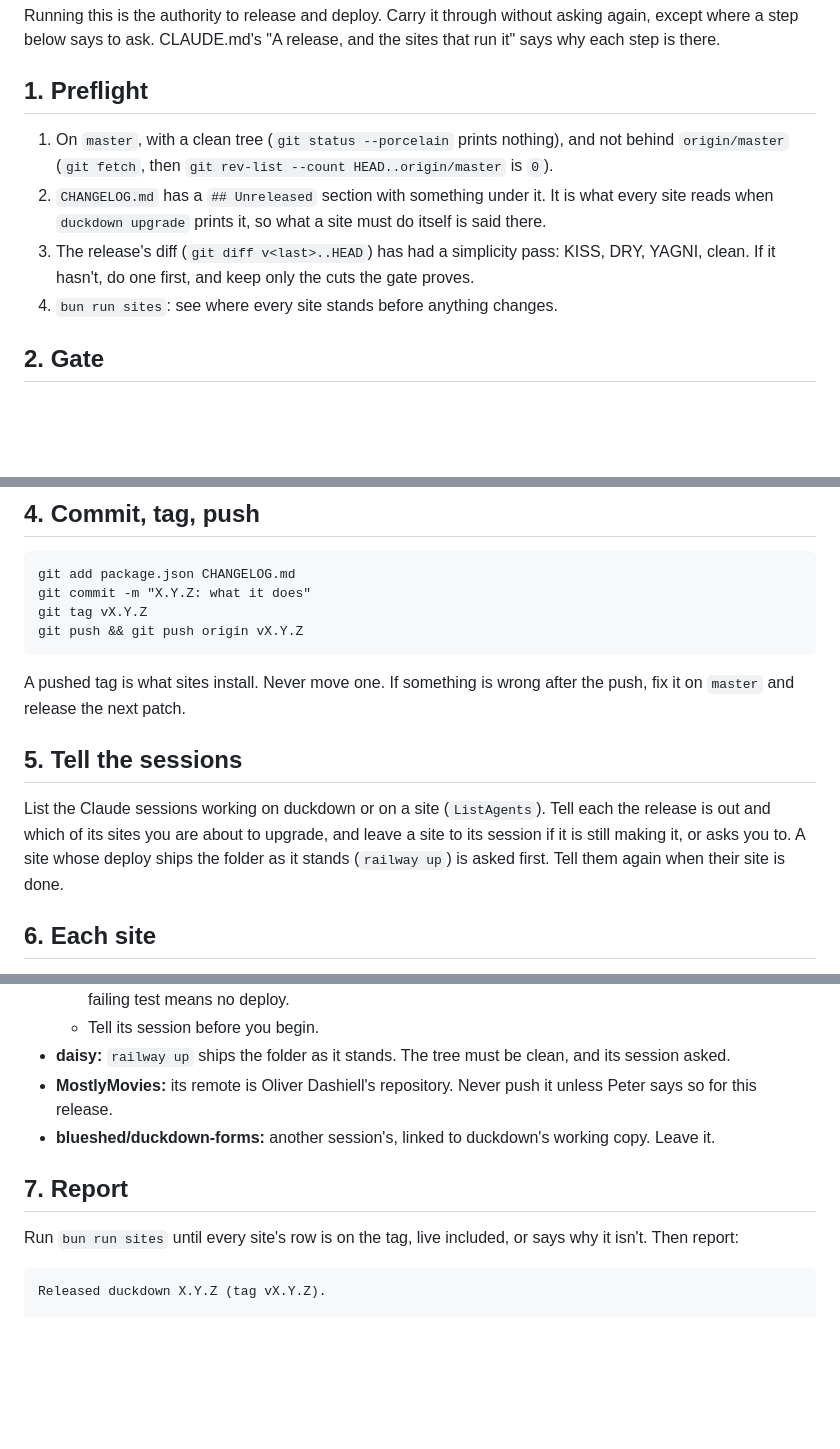
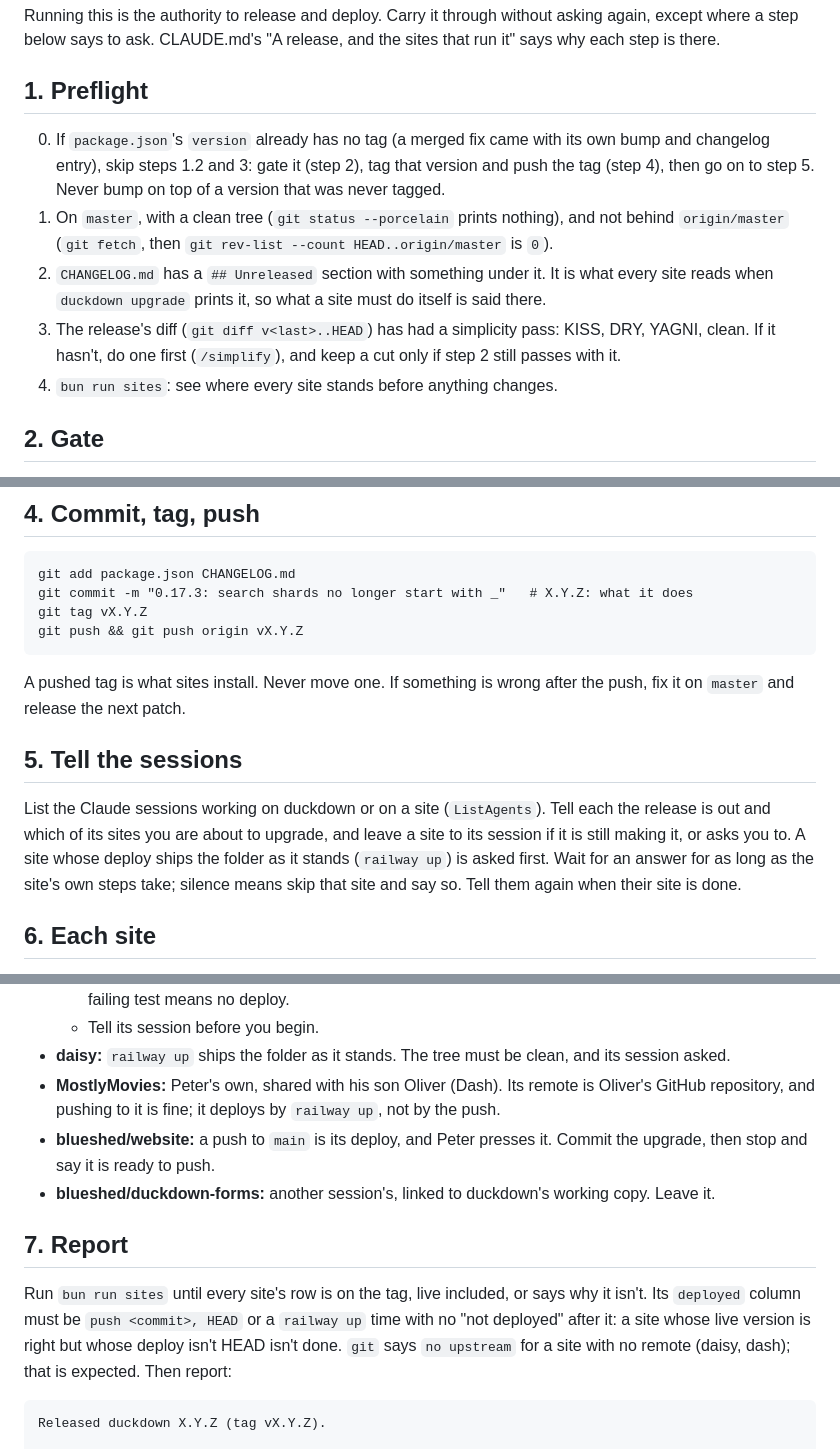
Before and after one commit to blueshed/duckdown, a Markdown page: .claude/commands/release.md, 3 parts joined by grey strips. Drawn GitHub-style; blank space fills up the shorter version.

Commit message:
/release: tag a version that is already bumped; MostlyMovies is Peter's to push; the website's push is left to him; the deployed column is part of done
Co-Authored-By: Claude Sonnet 5.5 <noreply@anthropic.com>

````diff
--- a/.claude/commands/release.md
+++ b/.claude/commands/release.md
@@ -16,12 +16,16 @@ each step is there.
 
 ## 1. Preflight
 
+0. If `package.json`'s `version` already has no tag (a merged fix came with its own bump and
+   changelog entry), skip steps 1.2 and 3: gate it (step 2), tag that version and push the tag
+   (step 4), then go on to step 5. Never bump on top of a version that was never tagged.
 1. On `master`, with a clean tree (`git status --porcelain` prints nothing), and not behind
    `origin/master` (`git fetch`, then `git rev-list --count HEAD..origin/master` is `0`).
 2. `CHANGELOG.md` has a `## Unreleased` section with something under it. It is what every site
    reads when `duckdown upgrade` prints it, so what a site must do itself is said there.
 3. The release's diff (`git diff v<last>..HEAD`) has had a simplicity pass: KISS, DRY, YAGNI,
-   clean. If it hasn't, do one first, and keep only the cuts the gate proves.
+   clean. If it hasn't, do one first (`/simplify`), and keep a cut only if step 2 still passes
+   with it.
 4. `bun run sites`: see where every site stands before anything changes.
 
 ## 2. Gate
@@ -39,7 +43,7 @@ Parse `version` in `package.json` as `x.y.z` and bump it (`patch` → `x.y.(z+1)
 
 ```
 git add package.json CHANGELOG.md
-git commit -m "X.Y.Z: what it does"
+git commit -m "0.17.3: search shards no longer start with _"   # X.Y.Z: what it does
 git tag vX.Y.Z
 git push && git push origin vX.Y.Z
 ```
@@ -52,7 +56,8 @@ A pushed tag is what sites install. Never move one. If something is wrong after
 List the Claude sessions working on duckdown or on a site (`ListAgents`). Tell each the release is
 out and which of its sites you are about to upgrade, and leave a site to its session if it is still
 making it, or asks you to. A site whose deploy ships the folder as it stands (`railway up`) is
-asked first. Tell them again when their site is done.
+asked first. Wait for an answer for as long as the site's own steps take; silence means skip that
+site and say so. Tell them again when their site is done.
 
 ## 6. Each site
 
@@ -90,14 +96,18 @@ If a step fails, leave that site as it was: never force anything. Go on to the n
   - Tell its session before you begin.
 - **daisy:** `railway up` ships the folder as it stands. The tree must be clean, and its session
   asked.
-- **MostlyMovies:** its remote is Oliver Dashiell's repository. Never push it unless Peter says so
-  for this release.
+- **MostlyMovies:** Peter's own, shared with his son Oliver (Dash). Its remote is Oliver's GitHub
+  repository, and pushing to it is fine; it deploys by `railway up`, not by the push.
+- **blueshed/website:** a push to `main` is its deploy, and Peter presses it. Commit the upgrade,
+  then stop and say it is ready to push.
 - **blueshed/duckdown-forms:** another session's, linked to duckdown's working copy. Leave it.
 
 ## 7. Report
 
 Run `bun run sites` until every site's row is on the tag, live included, or says why it isn't.
-Then report:
+Its `deployed` column must be `push <commit>, HEAD` or a `railway up` time with no "not
+deployed" after it: a site whose live version is right but whose deploy isn't HEAD isn't done.
+`git` says `no upstream` for a site with no remote (daisy, dash); that is expected. Then report:
 
 ```
 Released duckdown X.Y.Z (tag vX.Y.Z).
````
Also changed, not shown: other parts of .claude/commands/release.md (+2 -1 lines).
